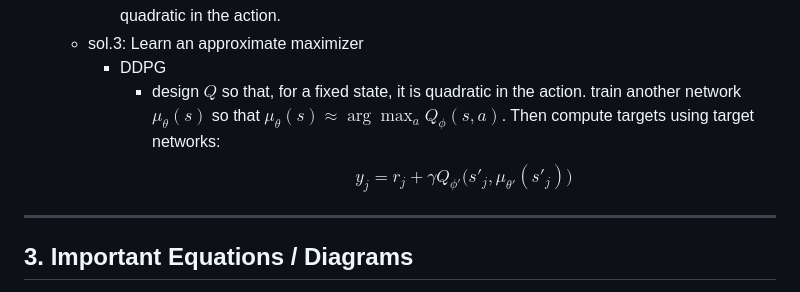
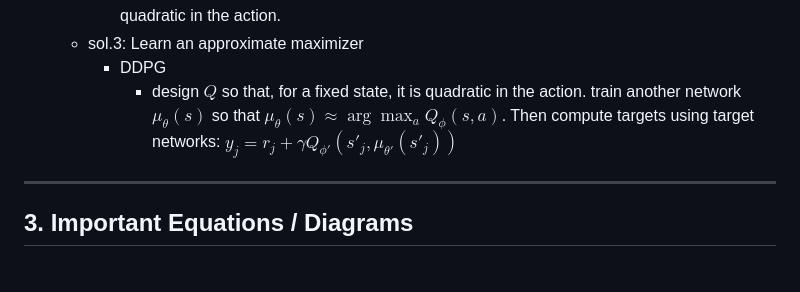
Before and after one commit to go2gym365/RL_study, a Markdown page: berkeley_CS285/lecture_8/lec8.md, the part around the change. GitHub-like rendering.

Commit message:
update lecture 8

```diff
--- a/berkeley_CS285/lecture_8/lec8.md
+++ b/berkeley_CS285/lecture_8/lec8.md
@@ -58,7 +58,7 @@
     - sol.3: Learn an approximate maximizer
         - DDPG
             - design $Q$ so that, for a fixed state, it is quadratic in the action.
-            train another network $\mu_\theta(s)$ so that $\mu_\theta(s)\approx \arg\max_{a} Q_{\phi}(s,a)$. Then compute targets using target networks: $$y_j = r_j + \gamma Q_{\phi'}\big(s'_j, \mu_{\theta'}(s'_j)\big)$$
+            train another network $\mu_\theta(s)$ so that $\mu_\theta(s)\approx \arg\max_{a} Q_{\phi}(s,a)$. Then compute targets using target networks: $y_j = r_j + \gamma Q_{\phi'}(s'_j, \mu_{\theta'}(s'_j))$
 
 ---
 
```
